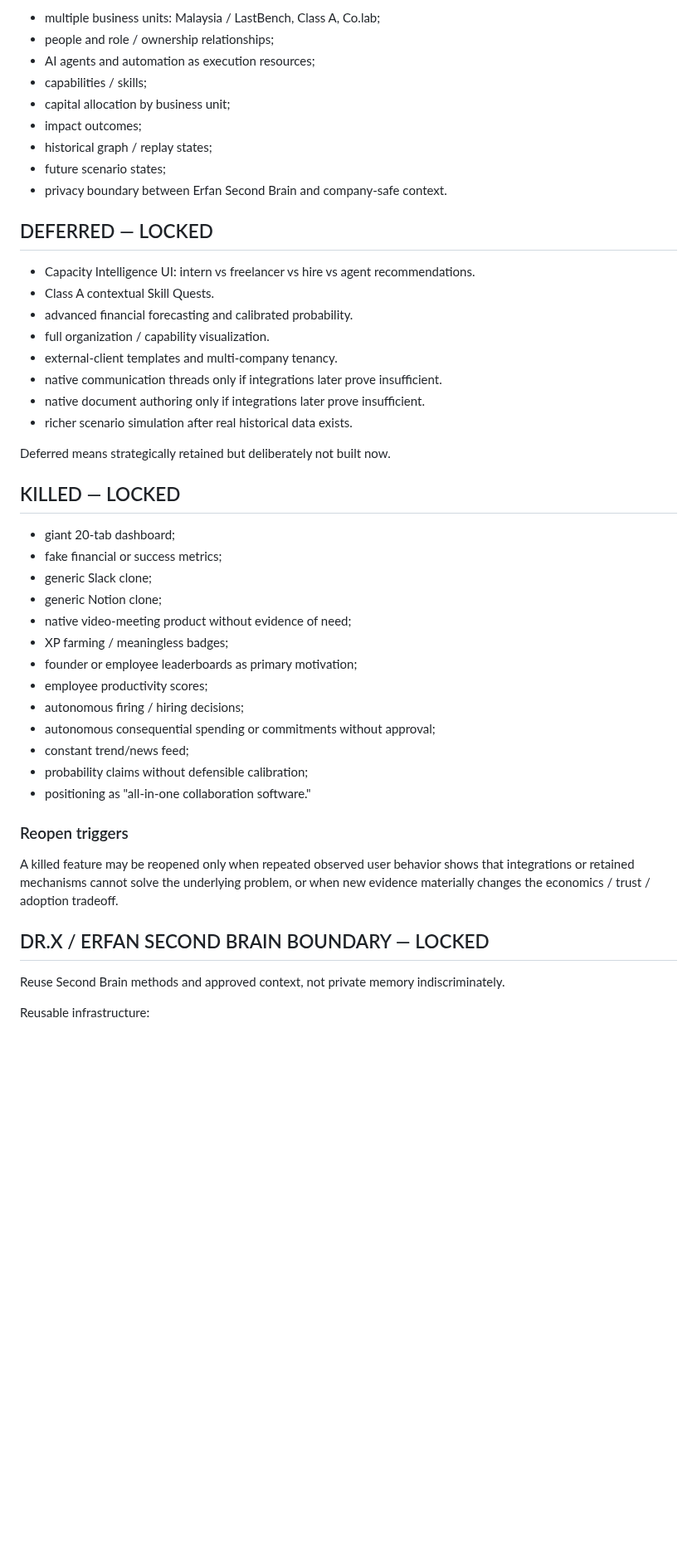
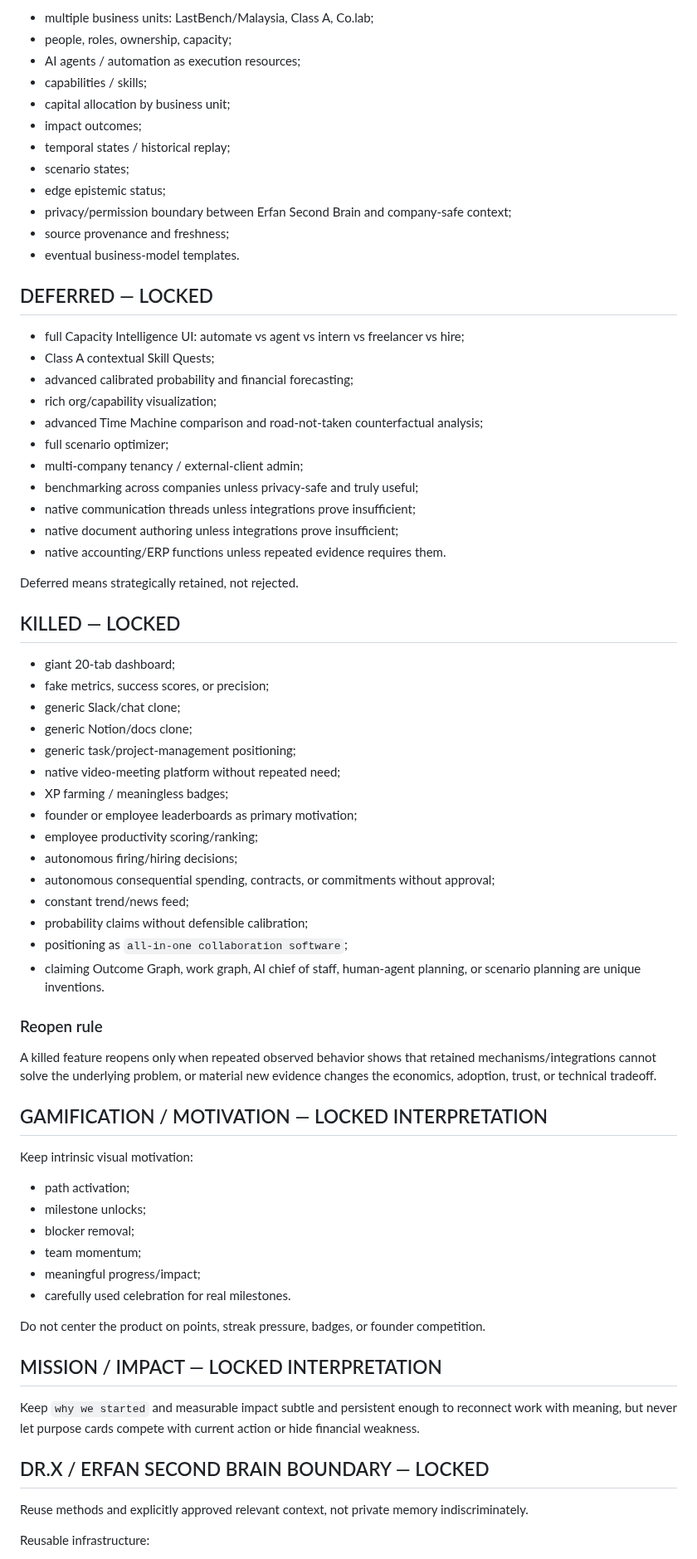
Before and after one commit to lets-colab/erfan-second-brain, a Markdown page: decisions/founder-intelligence-canonical-lock-2026-08-17.md, the part around one of its changes. Shown at 83% size. Drawn GitHub-style; blank space fills up the shorter version.

```diff
--- a/decisions/founder-intelligence-canonical-lock-2026-08-17.md
+++ b/decisions/founder-intelligence-canonical-lock-2026-08-17.md
@@ -151,49 +212,73 @@ Support these entities / boundaries in the underlying model now, but do not expo
 
-- multiple business units: Malaysia / LastBench, Class A, Co.lab;
-- people and role / ownership relationships;
-- AI agents and automation as execution resources;
+- multiple business units: LastBench/Malaysia, Class A, Co.lab;
+- people, roles, ownership, capacity;
+- AI agents / automation as execution resources;
 - capabilities / skills;
 - capital allocation by business unit;
 - impact outcomes;
-- historical graph / replay states;
-- future scenario states;
-- privacy boundary between Erfan Second Brain and company-safe context.
+- temporal states / historical replay;
+- scenario states;
+- edge epistemic status;
+- privacy/permission boundary between Erfan Second Brain and company-safe context;
+- source provenance and freshness;
+- eventual business-model templates.
 
 ## DEFERRED — LOCKED
 
-- Capacity Intelligence UI: intern vs freelancer vs hire vs agent recommendations.
-- Class A contextual Skill Quests.
-- advanced financial forecasting and calibrated probability.
-- full organization / capability visualization.
-- external-client templates and multi-company tenancy.
-- native communication threads only if integrations later prove insufficient.
-- native document authoring only if integrations later prove insufficient.
-- richer scenario simulation after real historical data exists.
+- full Capacity Intelligence UI: automate vs agent vs intern vs freelancer vs hire;
+- Class A contextual Skill Quests;
+- advanced calibrated probability and financial forecasting;
+- rich org/capability visualization;
+- advanced Time Machine comparison and road-not-taken counterfactual analysis;
+- full scenario optimizer;
+- multi-company tenancy / external-client admin;
+- benchmarking across companies unless privacy-safe and truly useful;
+- native communication threads unless integrations prove insufficient;
+- native document authoring unless integrations prove insufficient;
+- native accounting/ERP functions unless repeated evidence requires them.
 
-Deferred means strategically retained but deliberately not built now.
+Deferred means strategically retained, not rejected.
 
 ## KILLED — LOCKED
 
 - giant 20-tab dashboard;
-- fake financial or success metrics;
-- generic Slack clone;
-- generic Notion clone;
-- native video-meeting product without evidence of need;
+- fake metrics, success scores, or precision;
+- generic Slack/chat clone;
+- generic Notion/docs clone;
+- generic task/project-management positioning;
+- native video-meeting platform without repeated need;
 - XP farming / meaningless badges;
 - founder or employee leaderboards as primary motivation;
-- employee productivity scores;
-- autonomous firing / hiring decisions;
-- autonomous consequential spending or commitments without approval;
+- employee productivity scoring/ranking;
+- autonomous firing/hiring decisions;
+- autonomous consequential spending, contracts, or commitments without approval;
 - constant trend/news feed;
 - probability claims without defensible calibration;
-- positioning as "all-in-one collaboration software."
+- positioning as `all-in-one collaboration software`;
+- claiming Outcome Graph, work graph, AI chief of staff, human-agent planning, or scenario planning are unique inventions.
 
-### Reopen triggers
+### Reopen rule
 
-A killed feature may be reopened only when repeated observed user behavior shows that integrations or retained mechanisms cannot solve the underlying problem, or when new evidence materially changes the economics / trust / adoption tradeoff.
+A killed feature reopens only when repeated observed behavior shows that retained mechanisms/integrations cannot solve the underlying problem, or material new evidence changes the economics, adoption, trust, or technical tradeoff.
+
+## GAMIFICATION / MOTIVATION — LOCKED INTERPRETATION
+
+Keep intrinsic visual motivation:
+- path activation;
+- milestone unlocks;
+- blocker removal;
+- team momentum;
+- meaningful progress/impact;
+- carefully used celebration for real milestones.
+
+Do not center the product on points, streak pressure, badges, or founder competition.
+
+## MISSION / IMPACT — LOCKED INTERPRETATION
+
+Keep `why we started` and measurable impact subtle and persistent enough to reconnect work with meaning, but never let purpose cards compete with current action or hide financial weakness.
 
 ## DR.X / ERFAN SECOND BRAIN BOUNDARY — LOCKED
 
-Reuse Second Brain methods and approved context, not private memory indiscriminately.
+Reuse methods and explicitly approved relevant context, not private memory indiscriminately.
 
 Reusable infrastructure:
```
Also changed, not shown: other parts of decisions/founder-intelligence-canonical-lock-2026-08-17.md (+178 -96 lines).
